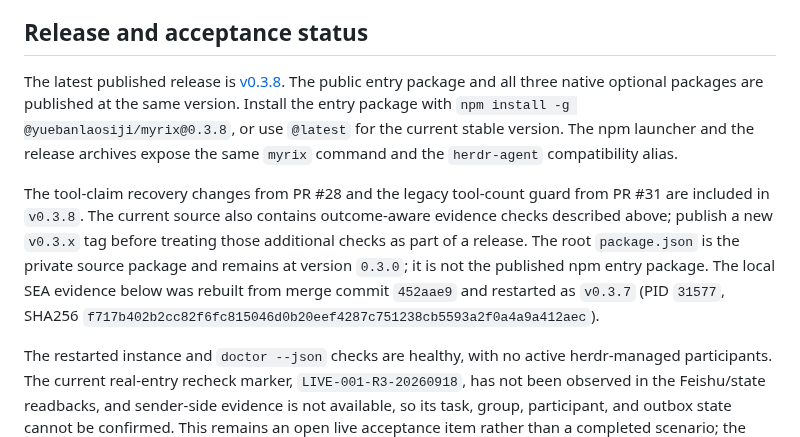
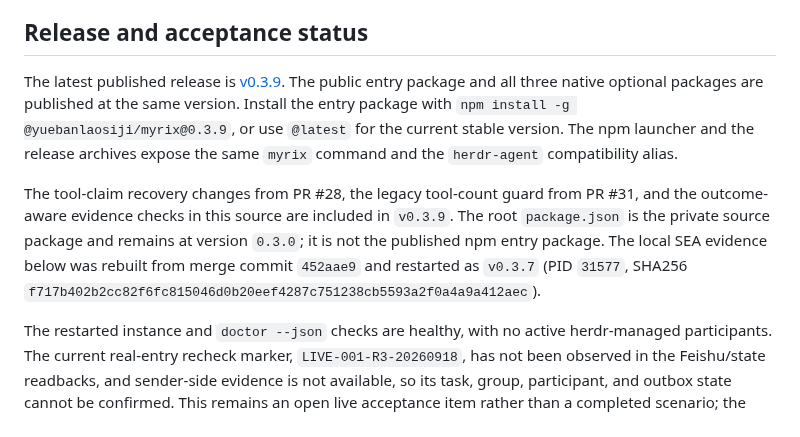
Before and after one commit to hewenyu/herdr-agent, a Markdown page: README.md, the part around the change. Rendered like a GitHub page.

Commit message:
docs: record v0.3.9 release

```diff
--- a/README.md
+++ b/README.md
@@ -10,9 +10,9 @@ pi handles this tool's business: arranging work, routing messages, querying stat
 
 ## Release and acceptance status
 
-The latest published release is [v0.3.8](https://github.com/hewenyu/herdr-agent/releases/tag/v0.3.8). The public entry package and all three native optional packages are published at the same version. Install the entry package with `npm install -g @yuebanlaosiji/myrix@0.3.8`, or use `@latest` for the current stable version. The npm launcher and the release archives expose the same `myrix` command and the `herdr-agent` compatibility alias.
+The latest published release is [v0.3.9](https://github.com/hewenyu/herdr-agent/releases/tag/v0.3.9). The public entry package and all three native optional packages are published at the same version. Install the entry package with `npm install -g @yuebanlaosiji/myrix@0.3.9`, or use `@latest` for the current stable version. The npm launcher and the release archives expose the same `myrix` command and the `herdr-agent` compatibility alias.
 
-The tool-claim recovery changes from PR #28 and the legacy tool-count guard from PR #31 are included in `v0.3.8`. The current source also contains outcome-aware evidence checks described above; publish a new `v0.3.x` tag before treating those additional checks as part of a release. The root `package.json` is the private source package and remains at version `0.3.0`; it is not the published npm entry package. The local SEA evidence below was rebuilt from merge commit `452aae9` and restarted as `v0.3.7` (PID `31577`, SHA256 `f717b402b2cc82f6fc815046d0b20eef4287c751238cb5593a2f0a4a9a412aec`).
+The tool-claim recovery changes from PR #28, the legacy tool-count guard from PR #31, and the outcome-aware evidence checks in this source are included in `v0.3.9`. The root `package.json` is the private source package and remains at version `0.3.0`; it is not the published npm entry package. The local SEA evidence below was rebuilt from merge commit `452aae9` and restarted as `v0.3.7` (PID `31577`, SHA256 `f717b402b2cc82f6fc815046d0b20eef4287c751238cb5593a2f0a4a9a412aec`).
 
 The restarted instance and `doctor --json` checks are healthy, with no active herdr-managed participants. The current real-entry recheck marker, `LIVE-001-R3-20260918`, has not been observed in the Feishu/state readbacks, and sender-side evidence is not available, so its task, group, participant, and outbox state cannot be confirmed. This remains an open live acceptance item rather than a completed scenario; the absence of a persisted marker does not prove that ingress succeeded or failed.
 
```
Also changed, not shown: README.zh-CN.md (+2 -2 lines).
